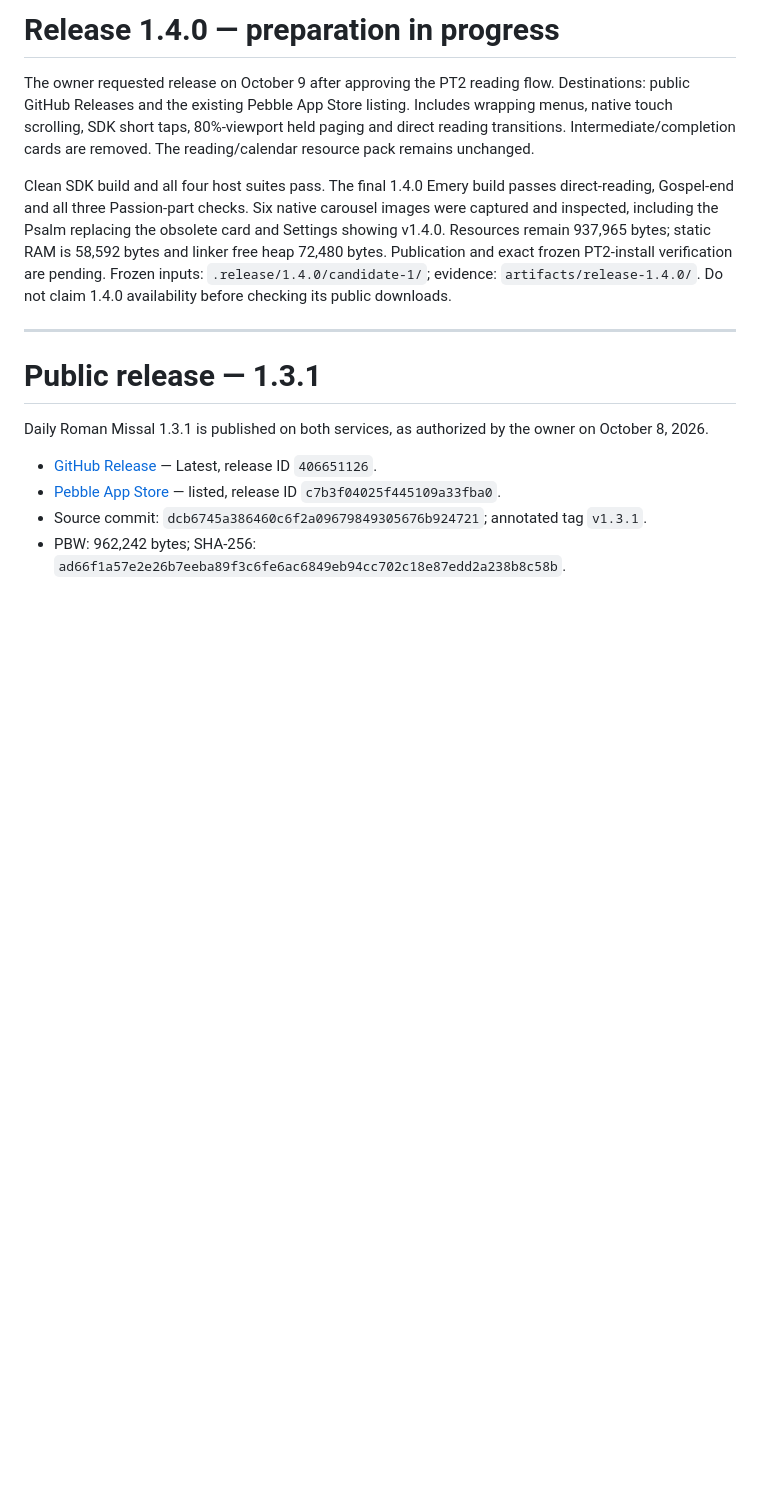
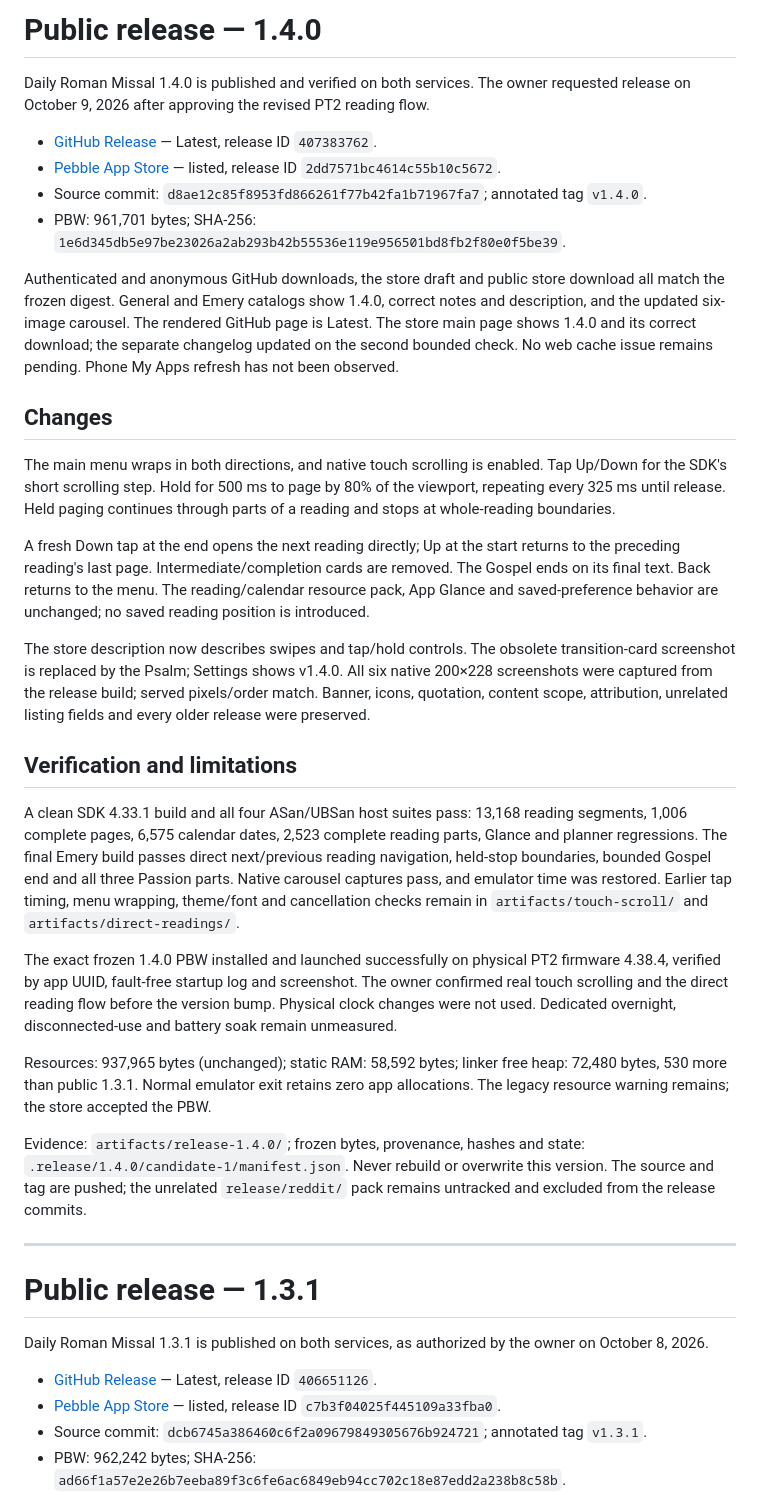
Before and after one commit to ewijaya/pebble-daily-mass, a Markdown page: docs/RELEASE.md, the part around the change. Drawn GitHub-style; blank space fills up the shorter version.

```diff
--- a/docs/RELEASE.md
+++ b/docs/RELEASE.md
@@ -1,19 +1,64 @@
-# Release 1.4.0 — preparation in progress
+# Public release — 1.4.0
 
-The owner requested release on October 9 after approving the PT2 reading flow.
-Destinations: public GitHub Releases and the existing Pebble App Store listing.
-Includes wrapping menus, native touch scrolling, SDK short taps, 80%-viewport
-held paging and direct reading transitions. Intermediate/completion cards are
-removed. The reading/calendar resource pack remains unchanged.
+Daily Roman Missal 1.4.0 is published and verified on both services. The owner
+requested release on October 9, 2026 after approving the revised PT2 reading flow.
 
-Clean SDK build and all four host suites pass. The final 1.4.0 Emery build
-passes direct-reading, Gospel-end and all three Passion-part checks. Six native
-carousel images were captured and inspected, including the Psalm replacing the
-obsolete card and Settings showing v1.4.0. Resources remain 937,965 bytes; static
-RAM is 58,592 bytes and linker free heap 72,480 bytes. Publication and exact frozen
-PT2-install verification are pending. Frozen inputs:
-`.release/1.4.0/candidate-1/`; evidence: `artifacts/release-1.4.0/`.
-Do not claim 1.4.0 availability before checking its public downloads.
+- [GitHub Release](https://github.com/ewijaya/pebble-daily-mass/releases/tag/v1.4.0) — Latest, release ID `407383762`.
+- [Pebble App Store](https://apps.repebble.com/roman-missal_9e466762014d4b1ab248219f) — listed, release ID `2dd7571bc4614c55b10c5672`.
+- Source commit: `d8ae12c85f8953fd866261f77b42fa1b71967fa7`; annotated tag `v1.4.0`.
+- PBW: 961,701 bytes; SHA-256:
+  `1e6d345db5e97be23026a2ab293b42b55536e119e956501bd8fb2f80e0f5be39`.
+
+Authenticated and anonymous GitHub downloads, the store draft and public store
+download all match the frozen digest. General and Emery catalogs show 1.4.0,
+correct notes and description, and the updated six-image carousel. The rendered
+GitHub page is Latest. The store main page shows 1.4.0 and its correct download;
+the separate changelog updated on the second bounded check. No web cache issue
+remains pending. Phone My Apps refresh has not been observed.
+
+## Changes
+
+The main menu wraps in both directions, and native touch scrolling is enabled.
+Tap Up/Down for the SDK's short scrolling step. Hold for 500 ms to page by 80%
+of the viewport, repeating every 325 ms until release. Held paging continues
+through parts of a reading and stops at whole-reading boundaries.
+
+A fresh Down tap at the end opens the next reading directly; Up at the start
+returns to the preceding reading's last page. Intermediate/completion cards are
+removed. The Gospel ends on its final text. Back returns to the menu. The
+reading/calendar resource pack, App Glance and saved-preference behavior are
+unchanged; no saved reading position is introduced.
+
+The store description now describes swipes and tap/hold controls. The obsolete
+transition-card screenshot is replaced by the Psalm; Settings shows v1.4.0.
+All six native 200×228 screenshots were captured from the release build; served
+pixels/order match. Banner, icons, quotation, content scope, attribution,
+unrelated listing fields and every older release were preserved.
+
+## Verification and limitations
+
+A clean SDK 4.33.1 build and all four ASan/UBSan host suites pass: 13,168 reading
+segments, 1,006 complete pages, 6,575 calendar dates, 2,523 complete reading parts,
+Glance and planner regressions. The final Emery build passes direct next/previous
+reading navigation, held-stop boundaries, bounded Gospel end and all three
+Passion parts. Native carousel captures pass, and emulator time was restored.
+Earlier tap timing, menu wrapping, theme/font and cancellation checks remain in
+`artifacts/touch-scroll/` and `artifacts/direct-readings/`.
+
+The exact frozen 1.4.0 PBW installed and launched successfully on physical PT2
+firmware 4.38.4, verified by app UUID, fault-free startup log and screenshot.
+The owner confirmed real touch scrolling and the direct reading flow before the
+version bump. Physical clock changes were not used. Dedicated overnight,
+disconnected-use and battery soak remain unmeasured.
+
+Resources: 937,965 bytes (unchanged); static RAM: 58,592 bytes; linker free heap:
+72,480 bytes, 530 more than public 1.3.1. Normal emulator exit retains zero app
+allocations. The legacy resource warning remains; the store accepted the PBW.
+
+Evidence: `artifacts/release-1.4.0/`; frozen bytes, provenance, hashes and state:
+`.release/1.4.0/candidate-1/manifest.json`. Never rebuild or overwrite this version.
+The source and tag are pushed; the unrelated `release/reddit/` pack remains
+untracked and excluded from the release commits.
 
 ---
 
```
Also changed, not shown: HANDOFF.md (+25 -8 lines), README.md (+3 -4 lines).
